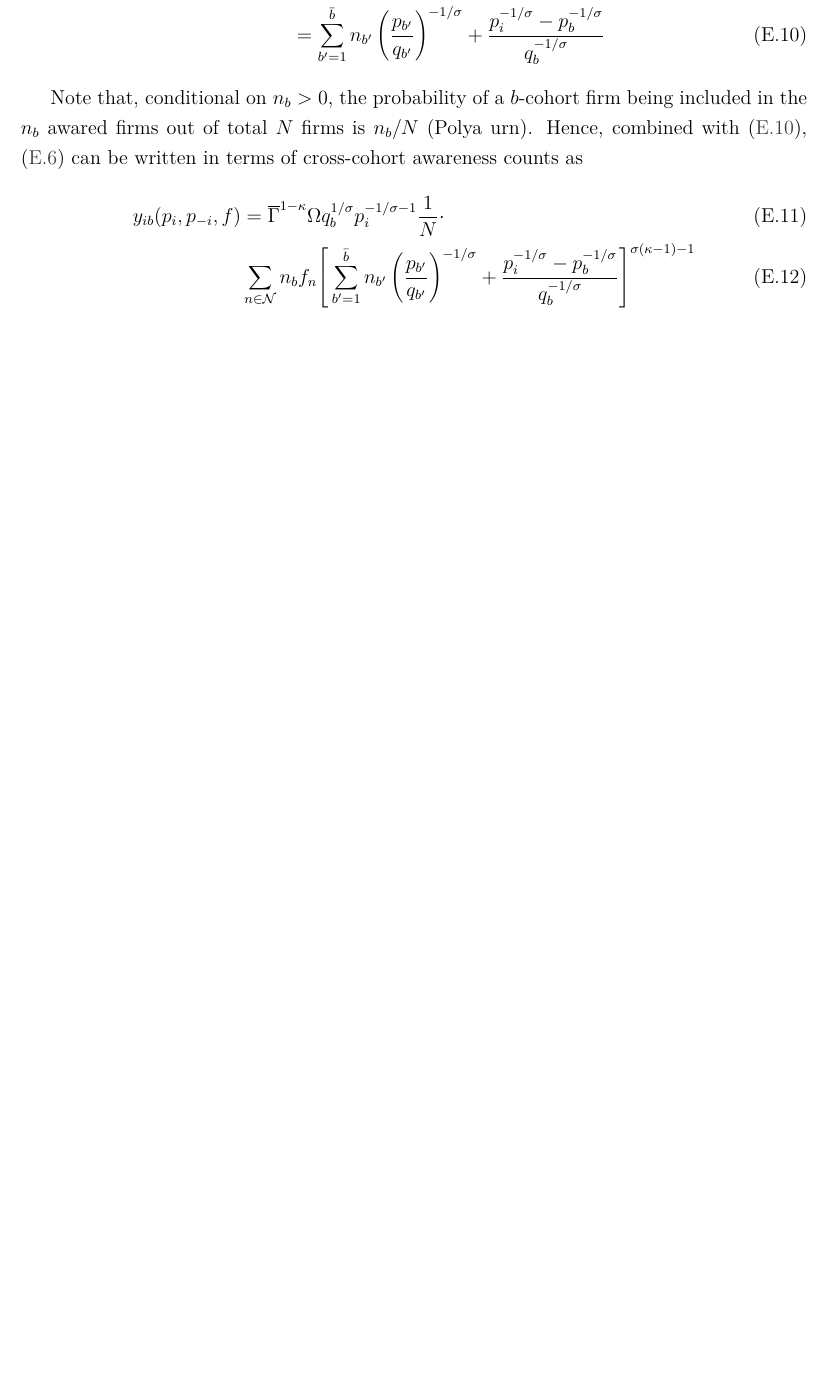
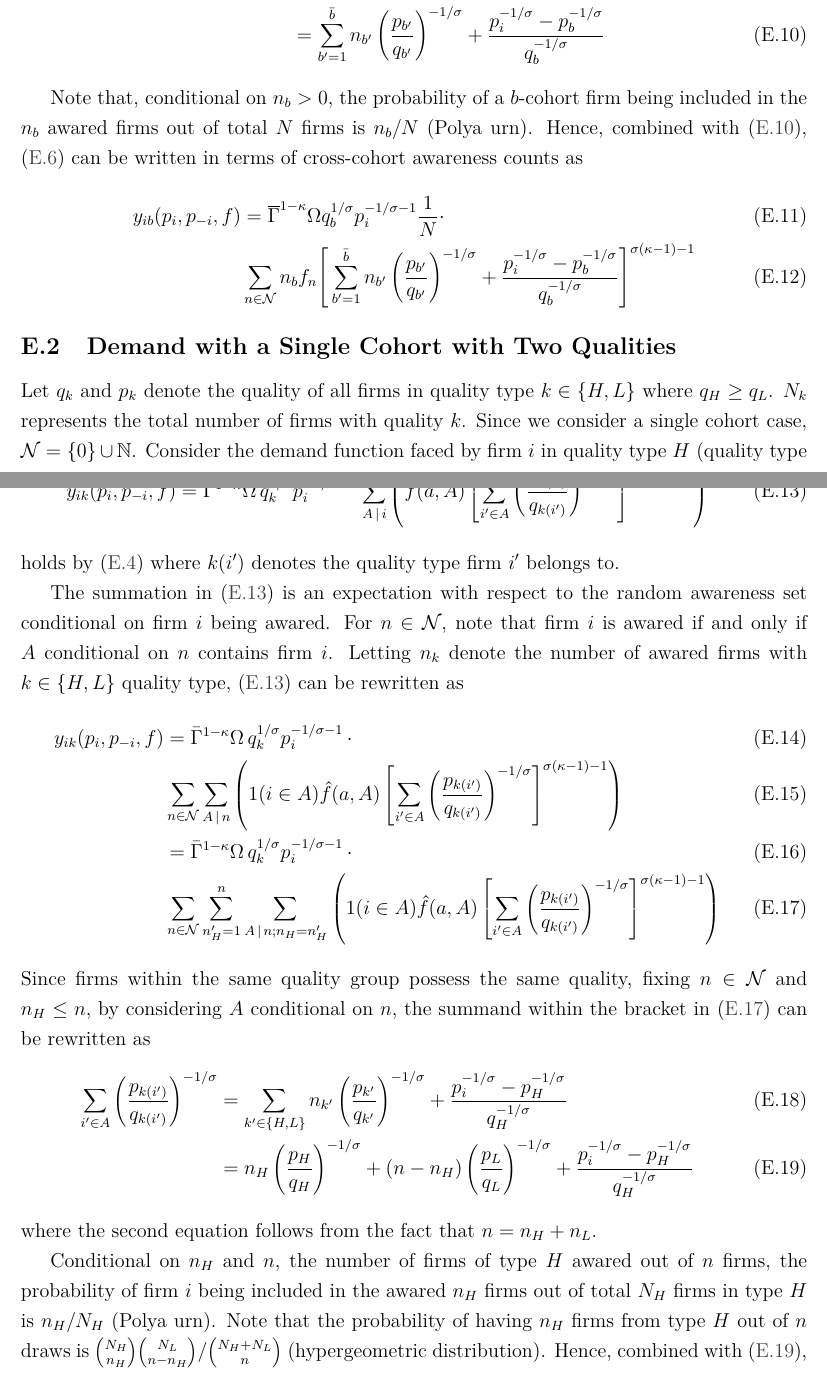
Before and after one commit to lnsongxf/Perla1.jl, a LaTeX document (docs/perla_1_computational_appendix.tex): part of page 6 of 7 before the commit and two parts of pages 6 and 7 of 8 after it, the two joined at a grey line, cut so that both start at the same text, the shorter picture padded with empty space. Compiled offline with pdfLaTeX.

Commit message:
Add demand function with two quality types in a single cohort in notebook

```diff
--- a/docs/perla_1_computational_appendix.tex
+++ b/docs/perla_1_computational_appendix.tex
@@ -271,3 +271,31 @@ y_{ib}(p_i, p_{-i}, f)
 \dfrac{p_i^{-1/\sigma}   - p^{-1/\sigma}_{b}}{{ q_b^{-1/\sigma }}}  \Bigg]^{\sigma(\kappa-1) -1}
 \end{align}
 
+\subsection{Demand with a Single Cohort with Two Qualities}
+
+Let $q_k$ and $p_k$ denote the quality of all firms in quality type $k \in \{H, L\}$ where $q_H \geq q_L$. $N_k$ represents the total number of firms with quality $k$. Since we consider a single cohort case, $\mathcal{N} = \{0\} \cup \mathbb{N}$. Consider the demand function faced by firm $i$ in quality type $H$ (quality type $L$ case is symmetric) as having price $p_i$. Note that
+\begin{align}
+y_{ik}(p_i, p_{-i}, f)  = \bar{\Gamma}^{1-\kappa}\Omega \, q_k^{1/\sigma}p_i^{-1/\sigma - 1}\,\sum_{{A}\,|\, i}\left(\hat{f}(a,A)\left[\sum_{i'\in A}\left( \frac{p_{k(i')}}{q_{k(i')}}\right)^{-1/\sigma}\right]^{\sigma (\kappa - 1)-1}\right)\label{eq:full-total-demand-multiple-qualities}
+\end{align}
+holds by \cref{eq:full-total-demand} where $k(i')$ denotes the quality type firm $i'$ belongs to.
+
+The summation in \eqref{eq:full-total-demand-multiple-qualities} is an expectation with respect to the random awareness set conditional on firm $i$ being awared. For $n \in \mathcal{N}$, note that firm $i$ is awared if and only if $A$ conditional on $n$ contains firm $i$. Letting $n_k$ denote the number of awared firms with $k \in \{H, L\}$ quality type, \eqref{eq:full-total-demand-multiple-qualities} can be rewritten as
+\begin{align}
+	y_{ik}(p_i, p_{-i}, f) &= \bar{\Gamma}^{1-\kappa}\Omega \, q_k^{1/\sigma}p_i^{-1/\sigma - 1}\, \cdot \\
+	& \sum_{n \in \mathcal{N} }  \sum_{{A}\,|\,n}\left( 1( i \in A ) \hat{f}(a,A)\left[\sum_{i'\in A}\left( \frac{p_{k(i')}}{q_{k(i')}}\right)^{-1/\sigma}\right]^{\sigma (\kappa - 1)-1}\right)  \\
+	&= \bar{\Gamma}^{1-\kappa}\Omega \, q_k^{1/\sigma}p_i^{-1/\sigma - 1}\, \cdot \\
+	&\sum_{n \in \mathcal{N} } \sum_{n'_H =1}^n \sum_{{A}\,|\,n; n_H = n'_H}\left( 1( i \in A ) \hat{f}(a,A)\left[\sum_{i'\in A}\left( \frac{p_{k(i')}}{q_{k(i')}}\right)^{-1/\sigma}\right]^{\sigma (\kappa - 1)-1}\right)
+	\label{eq:full-total-demand-multiple-qualities-summand}
+\end{align}
+Since firms within the same quality group possess the same quality, fixing $n \in \mathcal{N}$ and $n_H \leq n$, by considering $A$ conditional on $n$, the summand within the bracket in \cref{eq:full-total-demand-multiple-qualities-summand} can be rewritten as
+\begin{align}
+\sum_{i'\in A}\left( \frac{p_{k(i')}}{q_{k(i')}}\right)^{-1/\sigma} &= \sum_{k' \in \{H, L\} } n_{k'} \left( \dfrac{p_{k'}}{q_{k'}}  \right)^{-1/\sigma} +
+\dfrac{p_i^{-1/\sigma} - p^{-1/\sigma}_{H} }{ q_H^{-1/\sigma }} \\
+&= n_H \left( \dfrac{p_{H}}{q_{H}}   \right)^{-1/\sigma} +
+(n - n_H) \left( \dfrac{p_{L}}{q_{L}}   \right)^{-1/\sigma} +
+\dfrac{p_i^{-1/\sigma} - p^{-1/\sigma}_{H} }{ q_H^{-1/\sigma }}  \label{eq:full-total-demand-multiple-qualities-summand-alternative}
+\end{align}
+where the second equation follows from the fact that $n = n_H + n_L$.
+
+Conditional on $n_H$ and $n$, the number of firms of type $H$ awared out of $n$ firms, the probability of firm $i$ being included in the awared $n_H$ firms out of total $N_H$ firms in type $H$ is $n_H / N_H$ (Polya urn). Note that the probability of having $n_H$ firms from type $H$ out of $n$ draws is $\binom{N_H}{n_H} \binom{N_L}{n - n_H} / \binom{N_H + N_L}{n}$ (hypergeometric distribution). Hence, combined with \eqref{eq:full-total-demand-multiple-qualities-summand-alternative},  \eqref{eq:full-total-demand-multiple-qualities-summand} can be rewritten as
+\begin{align}
```
Also changed, not shown: docs/perla_1_computational_appendix.tex (11 more changed lines).
